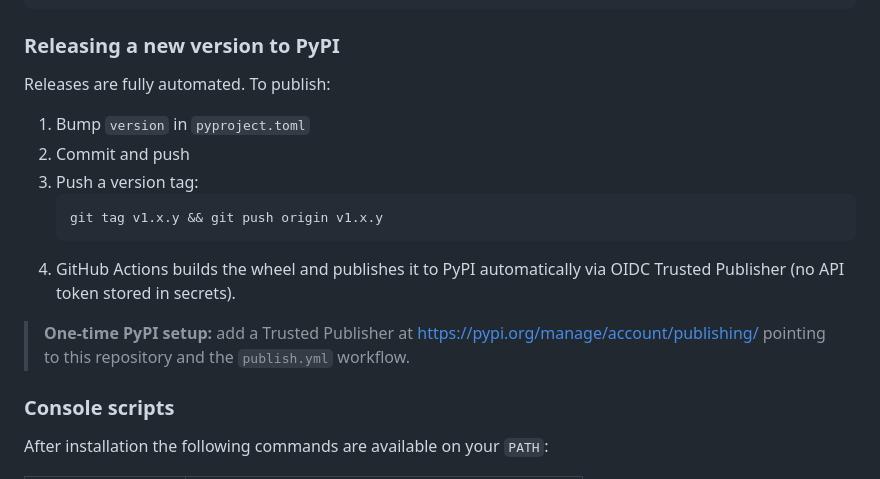
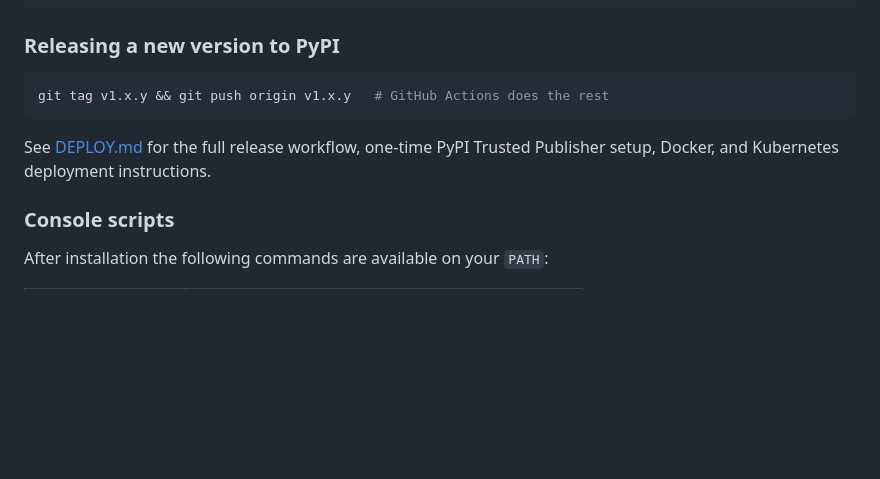
Before and after one commit to KathiraveluLab/IMPACT, a Markdown page: README.md, the part around the change. Rendered like a GitHub page; blank space fills up the shorter version.

````diff
--- a/README.md
+++ b/README.md
@@ -67,17 +67,12 @@ pip install impact-core[all]
 
 ### Releasing a new version to PyPI
 
-Releases are fully automated. To publish:
+```bash
+git tag v1.x.y && git push origin v1.x.y   # GitHub Actions does the rest
+```
 
-1. Bump `version` in `pyproject.toml`
-2. Commit and push
-3. Push a version tag:
-   ```bash
-   git tag v1.x.y && git push origin v1.x.y
-   ```
-4. GitHub Actions builds the wheel and publishes it to PyPI automatically via OIDC Trusted Publisher (no API token stored in secrets).
-
-> **One-time PyPI setup:** add a Trusted Publisher at https://pypi.org/manage/account/publishing/ pointing to this repository and the `publish.yml` workflow.
+See [DEPLOY.md](DEPLOY.md) for the full release workflow, one-time PyPI Trusted
+Publisher setup, Docker, and Kubernetes deployment instructions.
 
 ### Console scripts
 
````
Also changed, not shown: DEPLOY.md (added, +214 -0 lines).
